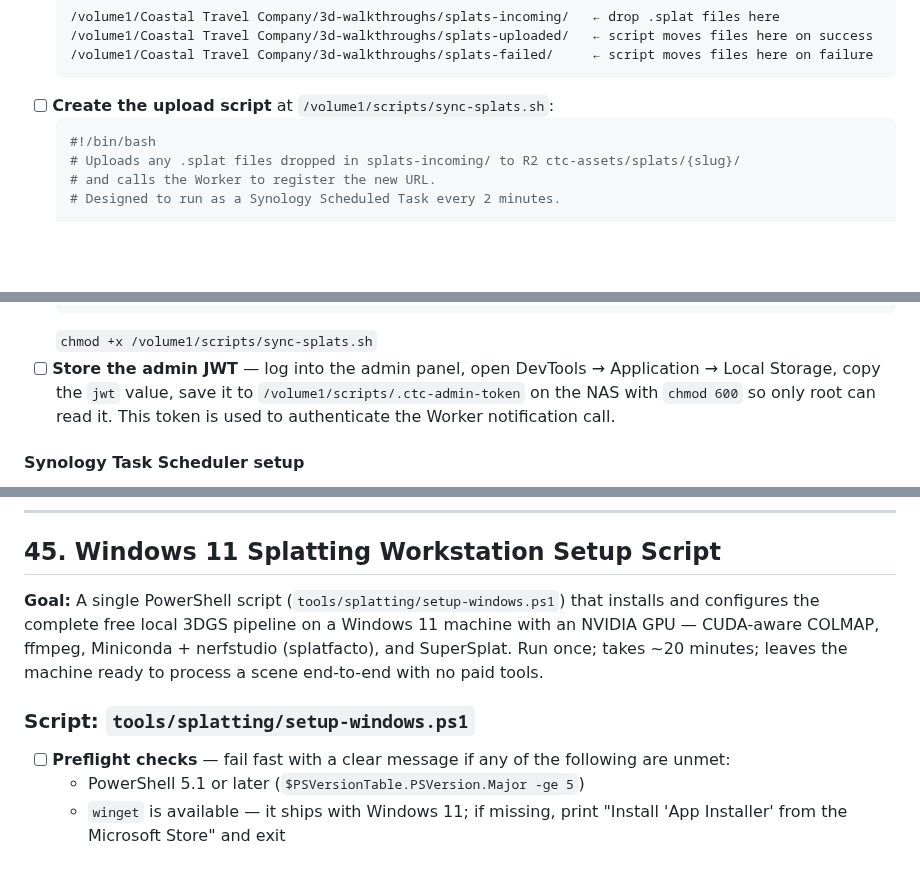
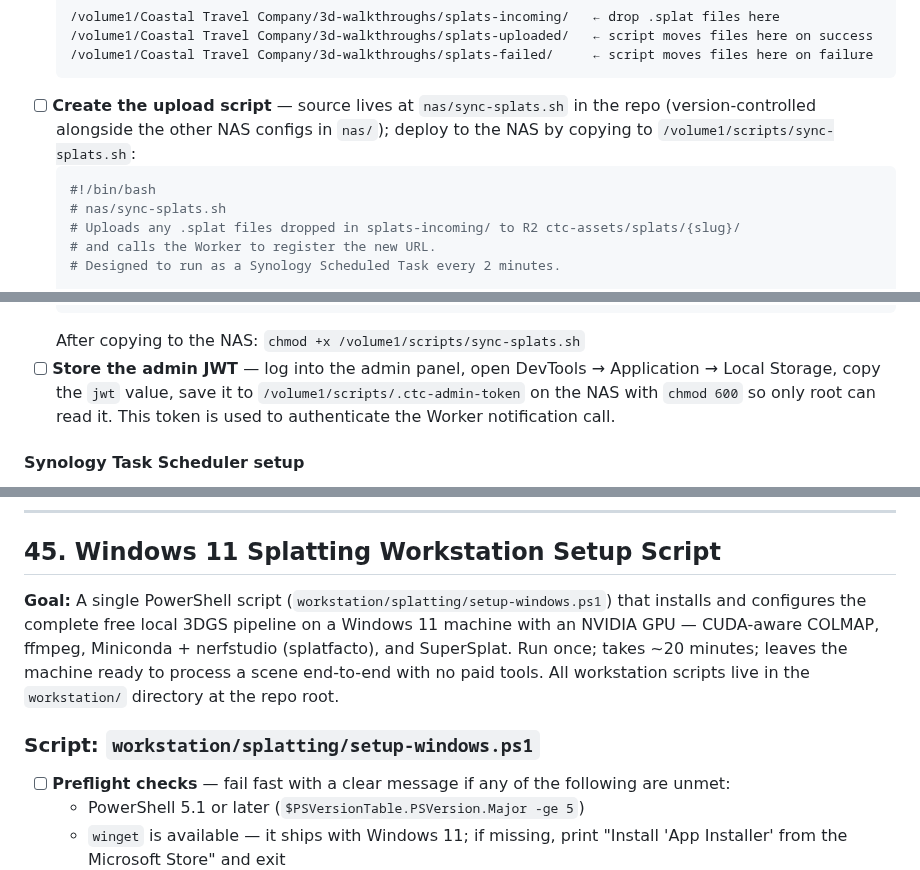
Before and after one commit to willcrain1/coastaltravelcompany, a Markdown page: TODO.md, 3 parts joined by grey strips. GitHub-like rendering; blank space fills up the shorter version.

Commit message:
Assign scripts to nas/ and workstation/ directories
NAS scripts (sync-splats.sh) live in nas/ alongside existing NAS configs;
deployed to /volume1/scripts/ on the NAS. Workstation scripts
(setup-windows.ps1, process-scene.ps1) live in the new workstation/splatting/
directory. Updated all path references in items 11 and 45.

https://claude.ai/code/session_012xuL68LEk584syBno648A2

````diff
--- a/TODO.md
+++ b/TODO.md
@@ -385,9 +385,10 @@ After the `.splat` is approved on the local workstation, dropping it into a watc
   /volume1/Coastal Travel Company/3d-walkthroughs/splats-uploaded/   ← script moves files here on success
   /volume1/Coastal Travel Company/3d-walkthroughs/splats-failed/     ← script moves files here on failure
   ```
-- [ ] **Create the upload script** at `/volume1/scripts/sync-splats.sh`:
+- [ ] **Create the upload script** — source lives at `nas/sync-splats.sh` in the repo (version-controlled alongside the other NAS configs in `nas/`); deploy to the NAS by copying to `/volume1/scripts/sync-splats.sh`:
   ```bash
   #!/bin/bash
+  # nas/sync-splats.sh
   # Uploads any .splat files dropped in splats-incoming/ to R2 ctc-assets/splats/{slug}/
   # and calls the Worker to register the new URL.
   # Designed to run as a Synology Scheduled Task every 2 minutes.
@@ -427,7 +428,7 @@ After the `.splat` is approved on the local workstation, dropping it into a watc
     fi
   done
   ```
-  `chmod +x /volume1/scripts/sync-splats.sh`
+  After copying to the NAS: `chmod +x /volume1/scripts/sync-splats.sh`
 - [ ] **Store the admin JWT** — log into the admin panel, open DevTools → Application → Local Storage, copy the `jwt` value, save it to `/volume1/scripts/.ctc-admin-token` on the NAS with `chmod 600` so only root can read it. This token is used to authenticate the Worker notification call.
 
 #### Synology Task Scheduler setup
@@ -1432,9 +1433,9 @@ No e2e test exercises the Users tab in the admin panel.
 
 ## 45. Windows 11 Splatting Workstation Setup Script
 
-**Goal:** A single PowerShell script (`tools/splatting/setup-windows.ps1`) that installs and configures the complete free local 3DGS pipeline on a Windows 11 machine with an NVIDIA GPU — CUDA-aware COLMAP, ffmpeg, Miniconda + nerfstudio (splatfacto), and SuperSplat. Run once; takes ~20 minutes; leaves the machine ready to process a scene end-to-end with no paid tools.
-
-### Script: `tools/splatting/setup-windows.ps1`
+**Goal:** A single PowerShell script (`workstation/splatting/setup-windows.ps1`) that installs and configures the complete free local 3DGS pipeline on a Windows 11 machine with an NVIDIA GPU — CUDA-aware COLMAP, ffmpeg, Miniconda + nerfstudio (splatfacto), and SuperSplat. Run once; takes ~20 minutes; leaves the machine ready to process a scene end-to-end with no paid tools. All workstation scripts live in the `workstation/` directory at the repo root.
+
+### Script: `workstation/splatting/setup-windows.ps1`
 
 - [ ] **Preflight checks** — fail fast with a clear message if any of the following are unmet:
   - PowerShell 5.1 or later (`$PSVersionTable.PSVersion.Major -ge 5`)
````
Also changed, not shown: other parts of TODO.md (+2 -2 lines).
